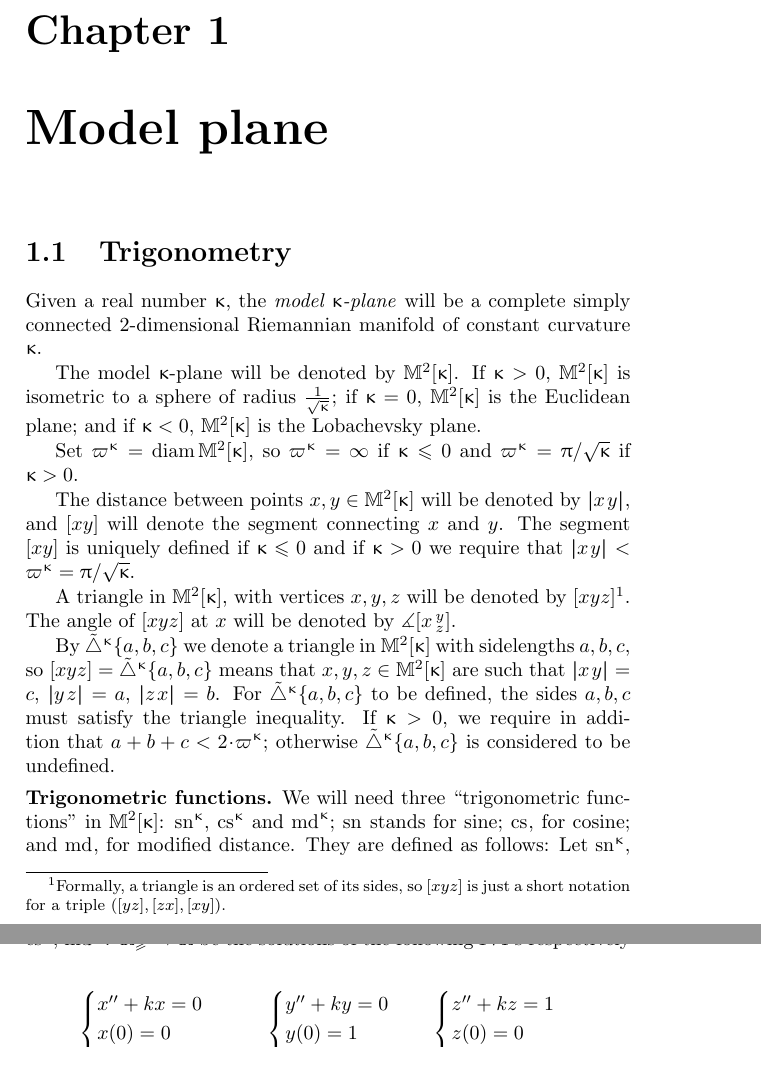
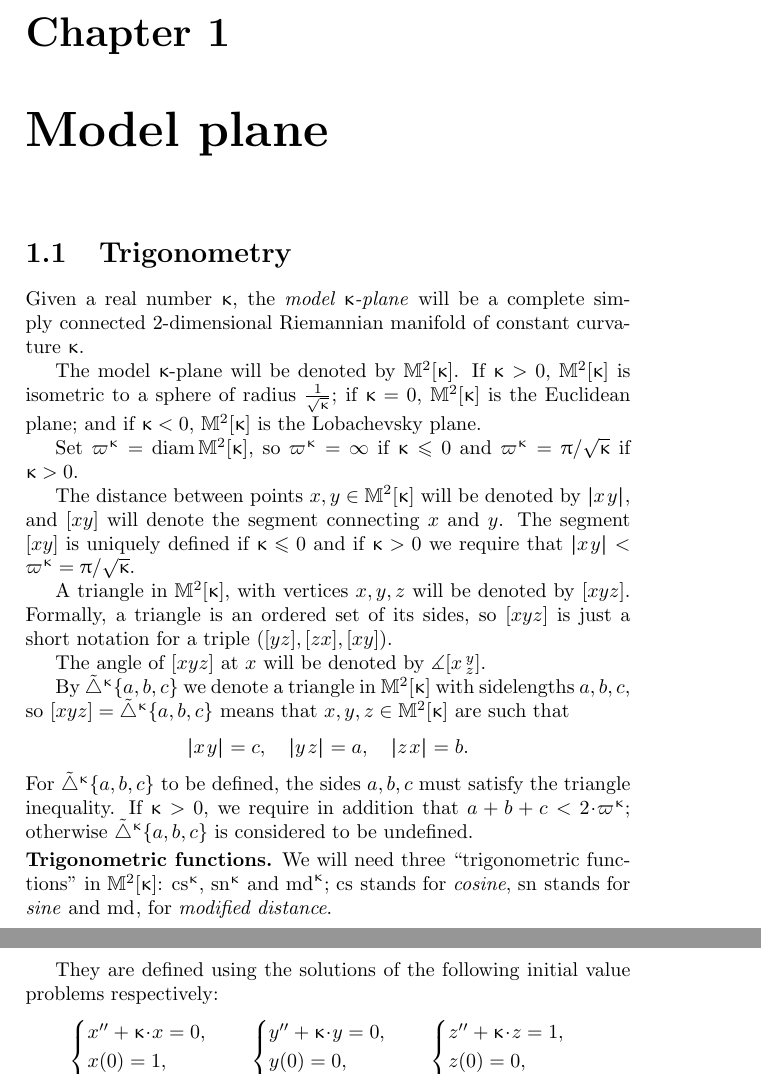
Before and after one commit to anton-petrunin/book, a LaTeX thesis (all.tex, which reads model.tex): two parts of pages 15 and 16 of 360, joined at a grey line, cut so that both start at the same text. Compiled offline with pdfLaTeX.

Commit message:
model is ready for arXiv

```diff
--- a/model.tex
+++ b/model.tex
@@ -4,7 +4,7 @@
 
 \section{Trigonometry}\label{model}
 
-Given a real number $\kappa$, the \emph{model $\kappa$-\hspace{0pt}plane}\index{plane!$\kappa$-plane} will be a complete simply connected 2-\hspace{0pt}dimensional Riemannian manifold of constant curvature $\kappa$.
+Given a real number $\kappa$, the \emph{model $\kappa$-\hspace{0pt}plane}\index{plane!$\kappa$-plane} will be a complete simply connected 2-\hspace{0pt}dimensional Riemannian manifold of constant curvature~$\kappa$.
 
 The  model $\kappa$-plane  will be denoted by $\Lob2\kappa$.
 If $\kappa>0$, $\Lob2\kappa$\index{$\Lob2\kappa$} is isometric to a sphere of radius $\tfrac{1}{\sqrt{\kappa}}$; if $\kappa=0$, $\Lob2\kappa$ is the Euclidean plane; and if $\kappa<0$, $\Lob2\kappa$ is the  Lobachevsky plane.
@@ -18,36 +18,38 @@ The segment $[x y]$ is uniquely defined if $\kappa\le 0$ and if $\kappa>0$ we
 require
 that $\dist{x}{y}{}<\varpi\kappa=\pi/\sqrt{\kappa}$.%??? otherwise $[x y]$ is considered to be undefined.
 
-A triangle in $\Lob2\kappa$, with vertices $x,y,z$ will be denoted by $\trig x y z$\index{$\trig{{*}}{{*}}{{*}}$}\footnote{Formally, a triangle is an ordered set of its sides, so $\trig x y z$ is just a short notation for a triple $([y z],[z x],[x y])$.}.
+A triangle in $\Lob2\kappa$, with vertices $x,y,z$ will be denoted by $\trig x y z$\index{$\trig{{*}}{{*}}{{*}}$}.
+Formally, a triangle is an ordered set of its sides, so $\trig x y z$ is just a short notation for a triple $([y z],[z x],[x y])$.
+
 The angle of $\trig x y z$ at $x$ will be denoted by $\mangle\hinge xyz$\index{$\mangle$}.
 
 By $\modtrig\kappa\{a,b,c\}$\index{$\modtrig\kappa$!$\modtrig\kappa\{{*},{*},{*}\}$} we denote a triangle in
 $\Lob2\kappa$ with sidelengths $a,b,c$, so
 $\trig x y z=\modtrig\kappa\{a,b,c\}$ means that $x,y,z\in \Lob2\kappa$  are such that
-$\dist{x}{y}{}=c$, $\dist{y}{z}{}=a$, $\dist{z}{x}{}=b$.
+\[\dist{x}{y}{}=c,\quad \dist{y}{z}{}=a,\quad \dist{z}{x}{}=b.\]
 For $\modtrig\kappa\{a,b,c\}$ to be defined, the sides $a,b,c$ must satisfy the triangle inequality.  If $\kappa>0$, we
 require
 in addition that $a+b+c<2\cdot\varpi\kappa$;
 otherwise $\modtrig\kappa\{a,b,c\}$ is considered to be undefined.
 
 \parbf{Trigonometric functions.}
-We will need three ``trigonometric functions'' in $\Lob2\kappa$: $\sn\kappa$, $\cs\kappa$ and $\md\kappa $;
-$\sn{}$ stands for sine; $\cs{}$,  for cosine; and $\md{}$, for modified distance. They are defined as follows:
-  Let $\sn\kappa$, $\cs\kappa$, $\overline {\md\kappa}\co \RR_{\ge}\to\RR$  be   the solutions of the following IVPs respectively
+We will need three ``trigonometric functions'' in $\Lob2\kappa$: $\cs\kappa$, $\sn\kappa$ and $\md\kappa$;
+$\cs{}$ stands for \emph{cosine}, $\sn{}$ stands for \emph{sine} and $\md{}$, for \emph{modified distance}.
 
- \[
+They are defined using the solutions of the following initial value problems respectively:
+\[
+\begin{cases}
+ x''+\kappa\cdot x=0,\\
+ x(0)=1,\\
+ x'(0)=0.
+ \end{cases}
+  \quad
  \begin{cases}
- x''+kx=0\\
- x(0)=0\\
- x''(0)=1
- \end{cases} \qquad
-  \begin{cases}
- y''+ky=0\\
- y(0)=1\\
- y'(0)=0
+ y''+\kappa\cdot y=0,\\
+ y(0)=0,\\
+ y'(0)=1.
  \end{cases}
 \quad
  \begin{cases}
- z''+kz=1\\
- z(0)=0\\
- z'(0)=0
+ z''+\kappa\cdot z=1,\\
+ z(0)=0,\\
```
Also changed, not shown: model.tex (40 more changed lines).
